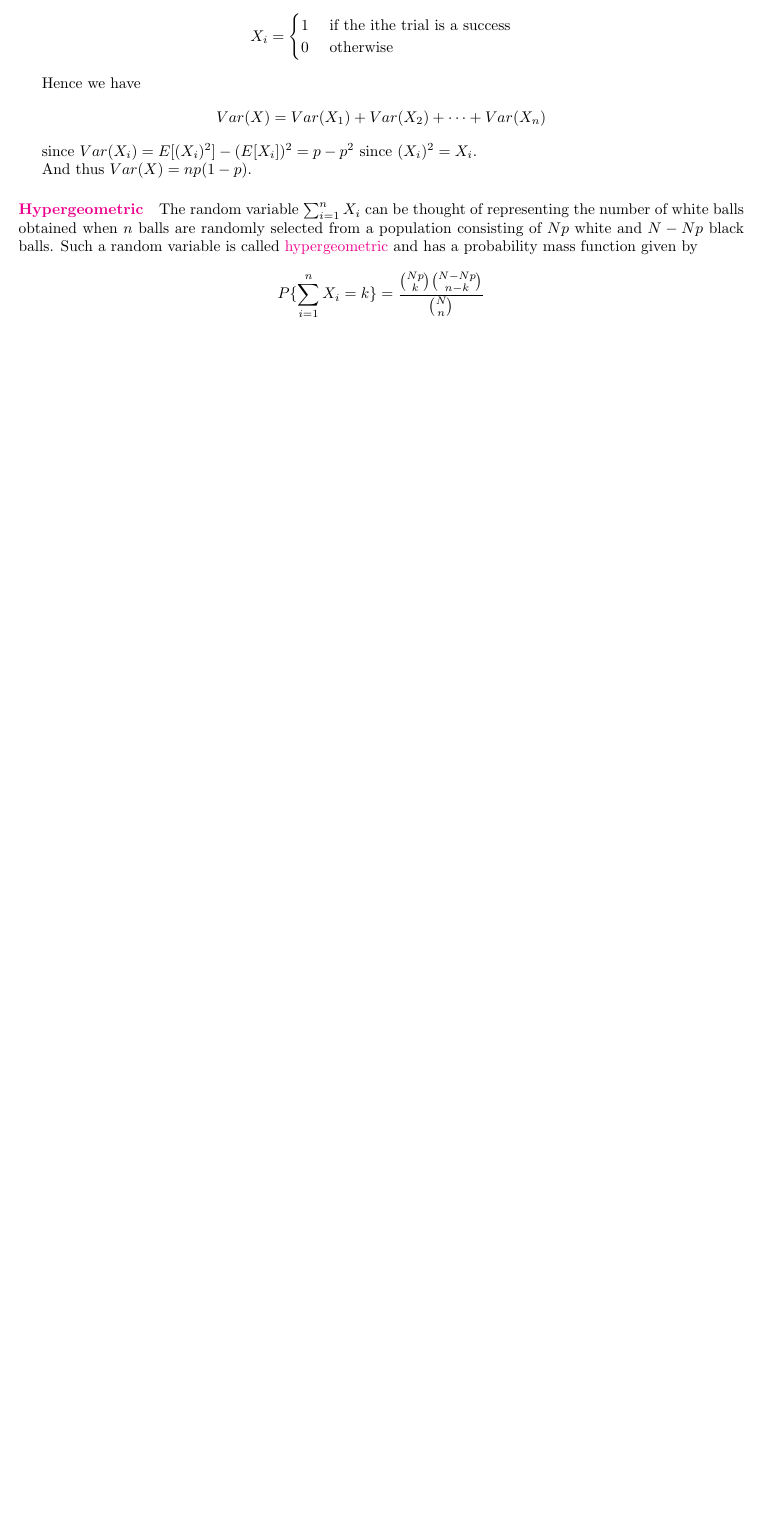
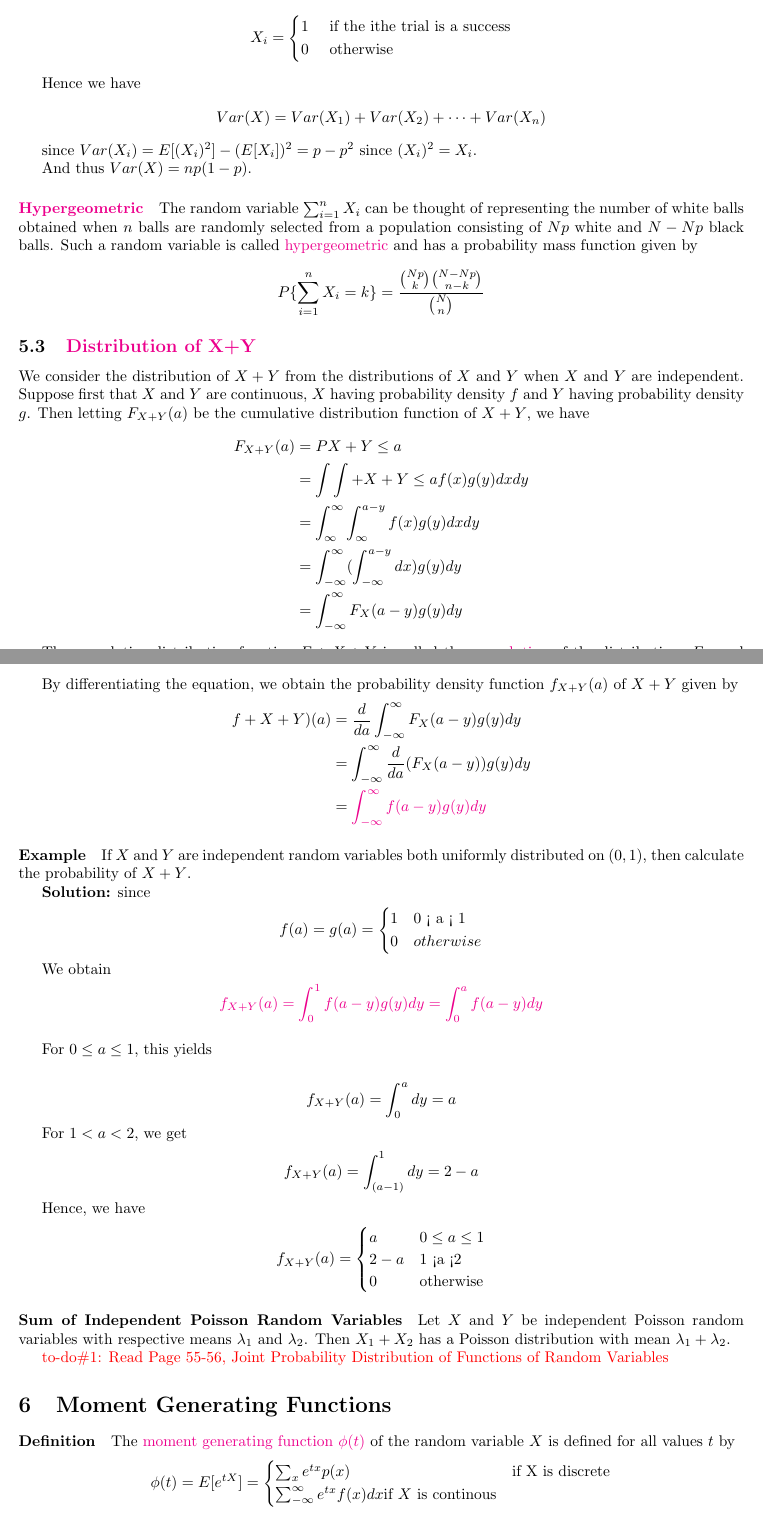
Before and after one commit to hxwang/MathNotes, a LaTeX document (Books/Introduction-to-Probability-Models/Chap2-Random-Variables/Chap2_Random-Variables.tex): part of page 8 of 8 before the commit and two parts of pages 8 and 9 of 10 after it, the two joined at a grey line, cut so that both start at the same text, the shorter picture padded with empty space. Compiled offline with pdfLaTeX.

Commit message:
Chap2 Page 62

```diff
--- a/Books/Introduction-to-Probability-Models/Chap2-Random-Variables/Chap2_Random-Variables.tex
+++ b/Books/Introduction-to-Probability-Models/Chap2-Random-Variables/Chap2_Random-Variables.tex
@@ -428,9 +428,83 @@ since $Var(X_i) = E[(X_i)^2] - (E[X_i])^2 = p - p^2$ since $(X_i)^2 = X_i$.
 
 And thus $Var(X) = np(1-p)$.
 
+
+
 \paragraph{\impo{Hypergeometric}} The random variable $\sum^n_{i=1} X_i$ can be thought of representing the number of white balls obtained when $n$ balls are randomly selected from a population consisting of $Np$ white and $N-Np$ black balls. Such a random variable is called \impo{hypergeometric} and has a probability mass function given by
 \begin{align*}
 P\{\sum^n_{i=1} X_i = k\} = \frac{\binom{Np}{k} \binom{N-Np}{n-k}}{\binom{N}{n}}
 \end{align*}
 
+\subsection{\impo{Distribution of X+Y}}
+We consider the distribution of $X+Y$ from the distributions of $X$ and $Y$ when $X$ and $Y$ are independent. Suppose first that $X$ and $Y$ are continuous, $X$ having probability density $f$ and $Y$ having probability density $g$. Then letting $F_{X+Y}(a)$ be the cumulative distribution function of $X+Y$, we have
+\begin{align*}
+F_{X+Y}(a) & = P{X+Y \leq a} \\
+& = \int \int+{X+ Y \leq a} f(x)g(y) dx dy \\
+& = \int_{\infty}^\infty \int_\infty^{a-y} f(x) g(y) dxdy \\
+& = \int_{-\infty}^\infty (\int_{-\infty}^{a-y}dx) g(y)dy \\
+& = \int_{-\infty}^\infty F_X(a-y) g(y)dy
+\end{align*}
 
+The cumulative distribution function $F+{X+Y}$ is called the \impo{convolution} of the distributions $F_X$ and $F_T$(the cumulative distributions functions of $X$ and $Y$ respectively).
+
+By differentiating the equation, we obtain the probability density function $f_{X+Y} (a)$ of $X+Y$ given by
+\begin{align*}
+f+{X+Y})(a) & = \frac{d}{da} \int_{-\infty}^\infty F_X(a-y) g(y) dy \\
+& = \int_{-\infty}^\infty \frac{d}{da} (F_X(a-y))g(y)dy \\
+& = \impo{ \int_{-\infty}^\infty f(a-y) g(y) dy}
+\end{align*}
+
+
+\paragraph{Example} If $X$ and $Y$ are independent random variables both uniformly distributed on $(0,1)$, then calculate the probability of $X+Y$.
+
+\textbf{Solution:} since
+\begin{align*}
+f(a) = g(a) =
+\begin{cases}
+1 & \mbox{0 < a < 1} \\
+0 & otherwise
+\end{cases}
+\end{align*}
+
+We obtain
+\impo{
+\begin{align*}
+f_{X+Y}(a) =\int_0^1 f(a-y)g(y)dy =  \int_0^a f(a-y)dy
+\end{align*}
+}
+
+For $0\leq a \leq 1$, this yields
+
+\begin{align*}
+f_{X+Y}(a) = \int_0^a dy = a
+\end{align*}
+
+For $1<a<2$, we get
+\begin{align*}
+f_{X+Y}(a) = \int_{(a-1)}^1 dy = 2-a
+\end{align*}
+
+Hence, we have
+\begin{align*}
+f_{X+Y}(a) =
+\begin{cases}
+a & \mbox{$0 \leq a \leq 1$} \\
+2-a & \mbox{1 <a <2} \\
+0 & \mbox{otherwise}
+\end{cases}
+\end{align*}
+
+\paragraph{Sum of Independent Poisson Random Variables} Let $X$ and $Y$ be independent Poisson random variables with respective means $\lambda_1$ and $\lambda_2$. Then $X_1+X_2$ has a Poisson distribution with mean $\lambda_1 + \lambda_2$.
+
+\todo{Read Page 55-56, Joint Probability Distribution of Functions of Random Variables }
+
+%%%%%%%%%%%%%%%%%%%%%%%%%%%%%%%%%%%%%%%%%%%%%%%%%%%%%%%%%%%%%%%%%%%%%%%%%%%%%%%%%
+\section{Moment Generating Functions}
+\paragraph{Definition} The \impo{moment generating function $\phi(t)$} of the random variable $X$ is defined for all values $t$ by
+\begin{align*}
+\phi(t) = E[e^{tX}] =
+\begin{cases}
+\sum_x e^{tx} p(x) & \mbox{if X is discrete} \\
+\sum_{-\infty}^\infty e^{tx} f(x) dx \mbox{if $X$ is continous}
+\end{cases}
+\end{align*}
@@ -436,0 +528,4 @@ P\{\sum^n_{i=1} X_i = k\} = \frac{\binom{Np}{k} \binom{N-Np}{n-k}}{\binom{N}{n}}
+\phi(t) & = \sum^n_{k=0} \impo{e^{tk}} \binom{n}{k} p^k (1-p)^{n-k} \\
+& = \sum^n_{k=0} \binom{n}{k} (pe^t)^k(1-p)^{n-k} \\
+& =(pe^t+1-p)^n
+\end{align*}
```
Also changed, not shown: Books/Introduction-to-Probability-Models/Questions.md (+1 -0 lines), Books/Introduction-to-Probability-Models/Chap2-Random-Variables/Chap2_Random-Variables.pdf, Books/Introduction-to-Probability-Models/Useful-Equation/Useful-Equation.pdf, By-Topic/Entropy/Entropy.pdf, Books/Introduction-to-Probability-Models/Chap2-Random-Variables/Chap2_Random-Variables.tex (28 more changed lines).
